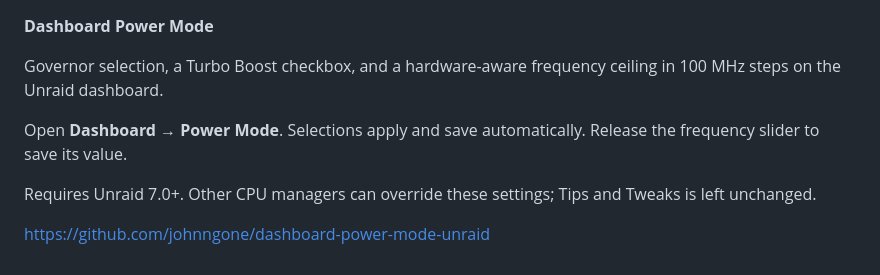
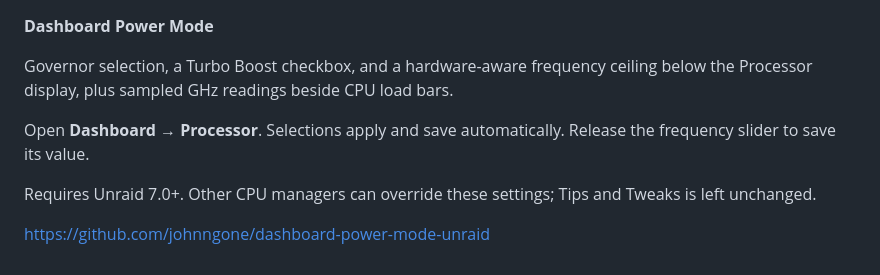
Before and after one commit to johnngone/dashboard-power-mode-unraid, a Markdown page: src/README.md, the part around the change. GitHub-like rendering.

```diff
--- a/src/README.md
+++ b/src/README.md
@@ -1,8 +1,8 @@
 **Dashboard Power Mode**
 
-Governor selection, a Turbo Boost checkbox, and a hardware-aware frequency ceiling in 100 MHz steps on the Unraid dashboard.
+Governor selection, a Turbo Boost checkbox, and a hardware-aware frequency ceiling below the Processor display, plus sampled GHz readings beside CPU load bars.
 
-Open **Dashboard → Power Mode**. Selections apply and save automatically. Release the frequency slider to save its value.
+Open **Dashboard → Processor**. Selections apply and save automatically. Release the frequency slider to save its value.
 
 Requires Unraid 7.0+. Other CPU managers can override these settings; Tips and Tweaks is left unchanged.
 
```
Also changed, not shown: README.md (+4 -3 lines), VALIDATION.md (+2 -1 lines), docs/dashboard-power-mode.png, 10 other files.
